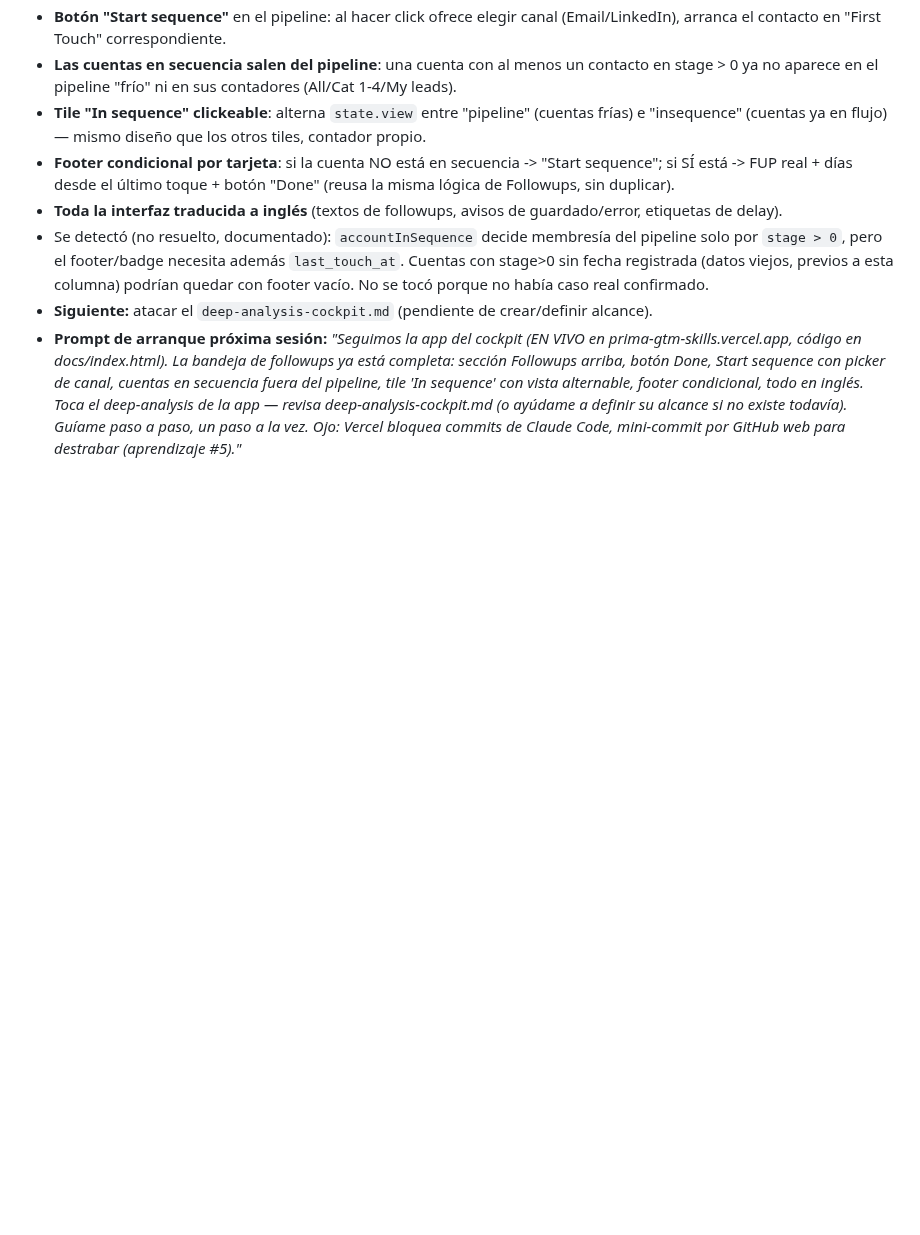
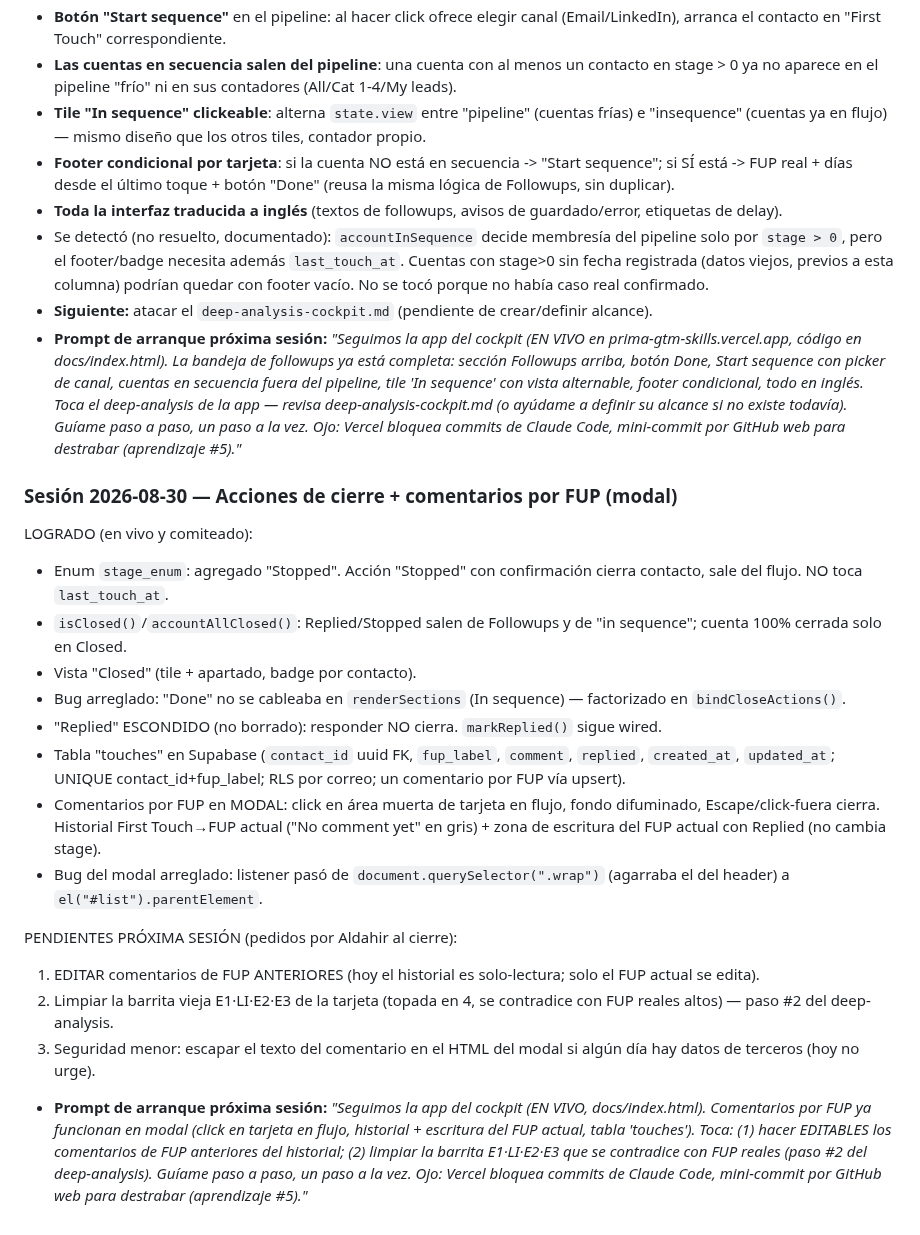
Before and after one commit to Aldchiw/prima-gtm-skills, a Markdown page: app-cockpit-log.md, the part around the change. Drawn GitHub-style; blank space fills up the shorter version.

Commit message:
docs: bitacora sesion 2026-08-30 - close actions + per-FUP comment modal

```diff
--- a/app-cockpit-log.md
+++ b/app-cockpit-log.md
@@ -139,3 +139,22 @@ Hoy la migración es snapshot manual. Debe preservar los `stage`/fechas que Alda
 - **Siguiente:** atacar el `deep-analysis-cockpit.md` (pendiente de crear/definir alcance).
 - **Prompt de arranque próxima sesión:**
   _"Seguimos la app del cockpit (EN VIVO en prima-gtm-skills.vercel.app, código en docs/index.html). La bandeja de followups ya está completa: sección Followups arriba, botón Done, Start sequence con picker de canal, cuentas en secuencia fuera del pipeline, tile 'In sequence' con vista alternable, footer condicional, todo en inglés. Toca el deep-analysis de la app — revisa deep-analysis-cockpit.md (o ayúdame a definir su alcance si no existe todavía). Guíame paso a paso, un paso a la vez. Ojo: Vercel bloquea commits de Claude Code, mini-commit por GitHub web para destrabar (aprendizaje #5)."_
+
+### Sesión 2026-08-30 — Acciones de cierre + comentarios por FUP (modal)
+LOGRADO (en vivo y comiteado):
+- Enum `stage_enum`: agregado "Stopped". Acción "Stopped" con confirmación cierra contacto, sale del flujo. NO toca `last_touch_at`.
+- `isClosed()`/`accountAllClosed()`: Replied/Stopped salen de Followups y de "in sequence"; cuenta 100% cerrada solo en Closed.
+- Vista "Closed" (tile + apartado, badge por contacto).
+- Bug arreglado: "Done" no se cableaba en `renderSections` (In sequence) — factorizado en `bindCloseActions()`.
+- "Replied" ESCONDIDO (no borrado): responder NO cierra. `markReplied()` sigue wired.
+- Tabla "touches" en Supabase (`contact_id` uuid FK, `fup_label`, `comment`, `replied`, `created_at`, `updated_at`; UNIQUE contact_id+fup_label; RLS por correo; un comentario por FUP vía upsert).
+- Comentarios por FUP en MODAL: click en área muerta de tarjeta en flujo, fondo difuminado, Escape/click-fuera cierra. Historial First Touch→FUP actual ("No comment yet" en gris) + zona de escritura del FUP actual con Replied (no cambia stage).
+- Bug del modal arreglado: listener pasó de `document.querySelector(".wrap")` (agarraba el del header) a `el("#list").parentElement`.
+
+PENDIENTES PRÓXIMA SESIÓN (pedidos por Aldahir al cierre):
+1. EDITAR comentarios de FUP ANTERIORES (hoy el historial es solo-lectura; solo el FUP actual se edita).
+2. Limpiar la barrita vieja E1·LI·E2·E3 de la tarjeta (topada en 4, se contradice con FUP reales altos) — paso #2 del deep-analysis.
+3. Seguridad menor: escapar el texto del comentario en el HTML del modal si algún día hay datos de terceros (hoy no urge).
+
+- **Prompt de arranque próxima sesión:**
+  _"Seguimos la app del cockpit (EN VIVO, docs/index.html). Comentarios por FUP ya funcionan en modal (click en tarjeta en flujo, historial + escritura del FUP actual, tabla 'touches'). Toca: (1) hacer EDITABLES los comentarios de FUP anteriores del historial; (2) limpiar la barrita E1·LI·E2·E3 que se contradice con FUP reales (paso #2 del deep-analysis). Guíame paso a paso, un paso a la vez. Ojo: Vercel bloquea commits de Claude Code, mini-commit por GitHub web para destrabar (aprendizaje #5)."_
```
